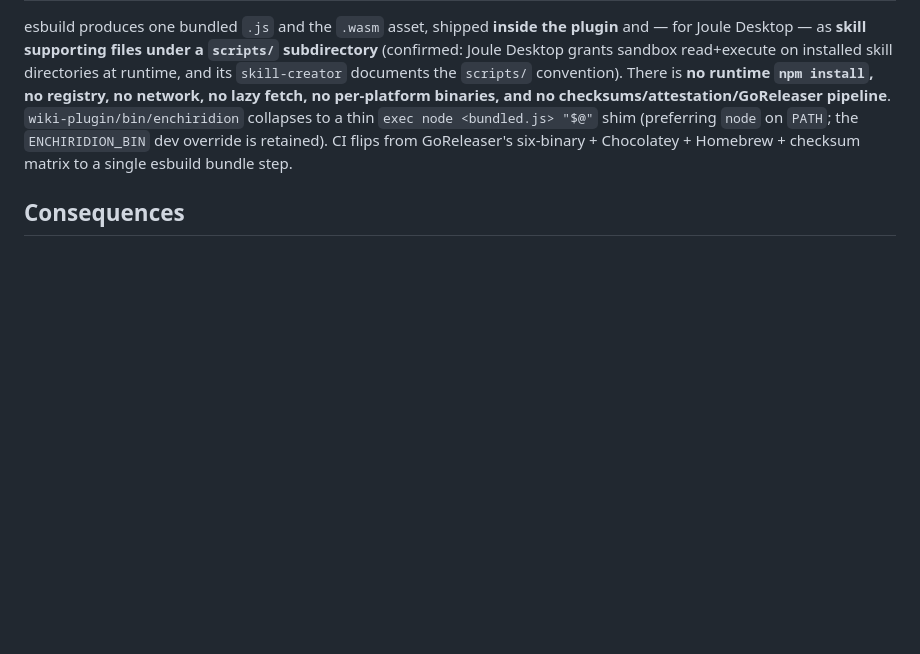
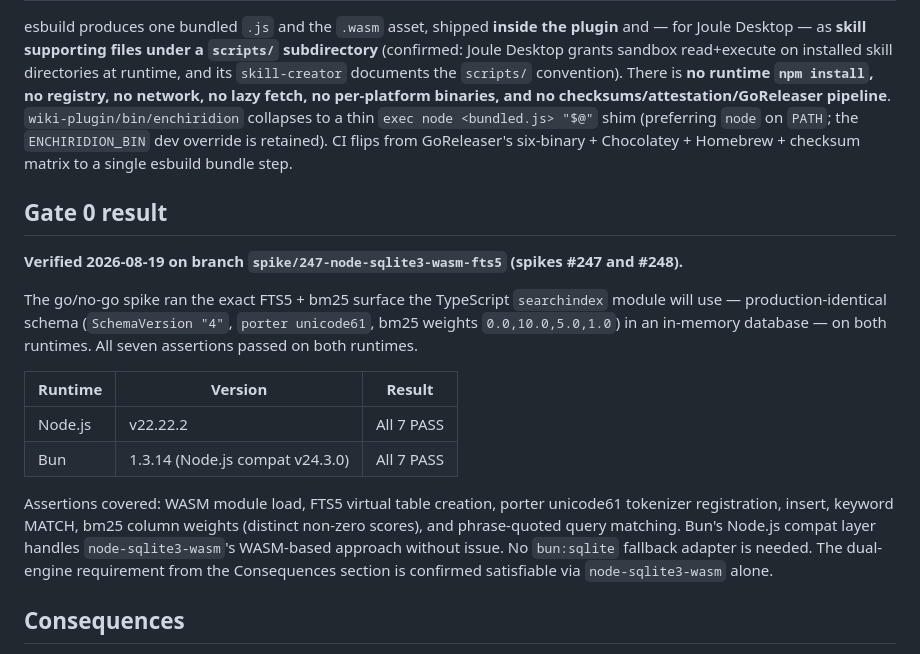
Before and after one commit to dhague/enchiridion, a Markdown page: docs/adr/0017-typescript-rewrite-approved-interpreter-asr.md, the part around the change. Drawn GitHub-style; blank space fills up the shorter version.

Commit message:
feat: spike — verify node-sqlite3-wasm FTS5+bm25 surface on Node.js (#250)
* feat: spike — verify node-sqlite3-wasm FTS5+bm25 surface on Node.js (#247)

Scaffolds temp/spikes/sqlite-bun/ with spike.ts + package.json.
All seven assertions pass on Node.js v22: WASM loads, FTS5 schema
(verbatim-identical to Go schemaDDL SchemaVersion 4) creates with
porter unicode61 tokenizer, inserts succeed, keyword MATCH, bm25 with
production weights (0.0,10.0,5.0,1.0) returns distinct non-zero scores,
and phrase-quoted query matches exact phrase only.

Note: node-sqlite3-wasm.wasm is a binary sidecar required at runtime
alongside spike-bundle.js — esbuild cannot inline binary WASM assets.

Co-Authored-By: Claude Sonnet 4.6 <noreply@anthropic.com>

* feat: spike #248 — node-sqlite3-wasm passes all 7 assertions on Bun 1.3.14

Ran spike-bundle.js under `bun spike-bundle.js`. All seven FTS5+bm25
assertions pass on Bun 1.3.14 (Node.js compat v24.3.0): WASM loads,
FTS5 schema creates with porter unicode61, inserts succeed, keyword MATCH,
bm25 column weights return distinct non-zero scores, phrase query matches
exact phrase. Verdict (a): node-sqlite3-wasm passes on Bun — no bun:sqlite
fallback needed.

Co-Authored-By: Claude Sonnet 4.6 <noreply@anthropic.com>

* docs: ADR-0017 — add Gate 0 result section (node-sqlite3-wasm passes on Bun)

All 7 FTS5+bm25 assertions pass on Node.js v22.22.2 and Bun 1.3.14.
No bun:sqlite fallback adapter needed. Closes spike #246.

Co-Authored-By: Claude Sonnet 4.6 <noreply@anthropic.com>

* chore: remove spike temp files from PR branch

Spike artifacts (bun-findings.md, package.json, spike.ts) are scratch
space — not intended for main. ADR-0017 update is the only deliverable.

Co-Authored-By: Claude Sonnet 4.6 <noreply@anthropic.com>

---------

Co-authored-by: Claude Sonnet 4.6 <noreply@anthropic.com>

```diff
--- a/docs/adr/0017-typescript-rewrite-approved-interpreter-asr.md
+++ b/docs/adr/0017-typescript-rewrite-approved-interpreter-asr.md
@@ -37,6 +37,19 @@ Two facts, sourced from Microsoft Learn, close off the obvious "just sign it" an
 
 esbuild produces one bundled `.js` and the `.wasm` asset, shipped **inside the plugin** and — for Joule Desktop — as **skill supporting files under a `scripts/` subdirectory** (confirmed: Joule Desktop grants sandbox read+execute on installed skill directories at runtime, and its `skill-creator` documents the `scripts/` convention). There is **no runtime `npm install`, no registry, no network, no lazy fetch, no per-platform binaries, and no checksums/attestation/GoReleaser pipeline**. `wiki-plugin/bin/enchiridion` collapses to a thin `exec node <bundled.js> "$@"` shim (preferring `node` on `PATH`; the `ENCHIRIDION_BIN` dev override is retained). CI flips from GoReleaser's six-binary + Chocolatey + Homebrew + checksum matrix to a single esbuild bundle step.
 
+## Gate 0 result
+
+**Verified 2026-08-19 on branch `spike/247-node-sqlite3-wasm-fts5` (spikes #247 and #248).**
+
+The go/no-go spike ran the exact FTS5 + bm25 surface the TypeScript `searchindex` module will use — production-identical schema (`SchemaVersion "4"`, `porter unicode61`, bm25 weights `0.0,10.0,5.0,1.0`) in an in-memory database — on both runtimes. All seven assertions passed on both runtimes.
+
+| Runtime | Version | Result |
+|---------|---------|--------|
+| Node.js | v22.22.2 | All 7 PASS |
+| Bun | 1.3.14 (Node.js compat v24.3.0) | All 7 PASS |
+
+Assertions covered: WASM module load, FTS5 virtual table creation, porter unicode61 tokenizer registration, insert, keyword MATCH, bm25 column weights (distinct non-zero scores), and phrase-quoted query matching. Bun's Node.js compat layer handles `node-sqlite3-wasm`'s WASM-based approach without issue. No `bun:sqlite` fallback adapter is needed. The dual-engine requirement from the Consequences section is confirmed satisfiable via `node-sqlite3-wasm` alone.
+
 ## Consequences
 
 - **The zero-runtime-dependency promise is gone.** Node (and Bun for OpenCode) becomes a stated prerequisite — the deliberate reversal of [ADR-0011](0011-go-rewrite-scope-sequencing-toolchain.md). This is accepted because the surviving driver (Claude Code on corporate-managed Windows under ASR, and inside Joule Desktop's sandbox) already has Node, and coding-harness users accept it. Hosts that lack Node — the pure non-coding-agent case ADR-0011 courted (Claude Desktop, Cowork) — must now install it; that regression is the price of clearing ASR, recorded honestly rather than papered over.
```
